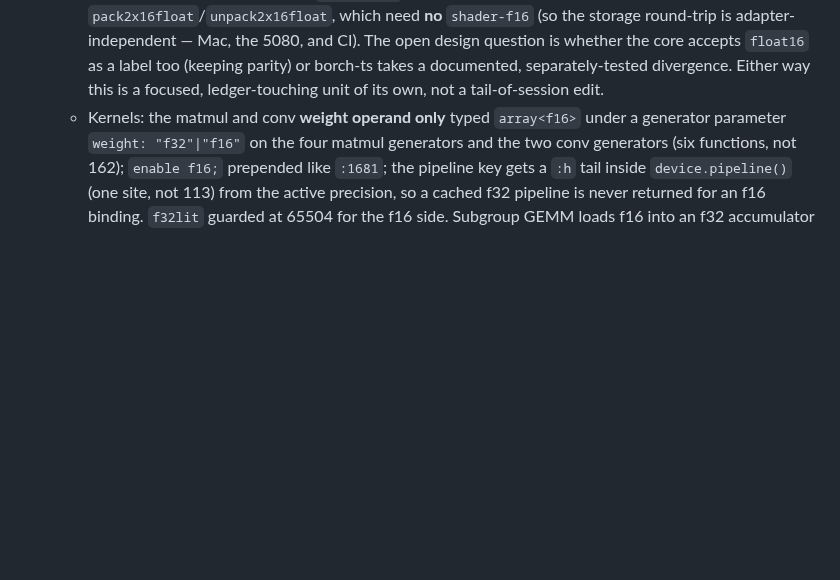
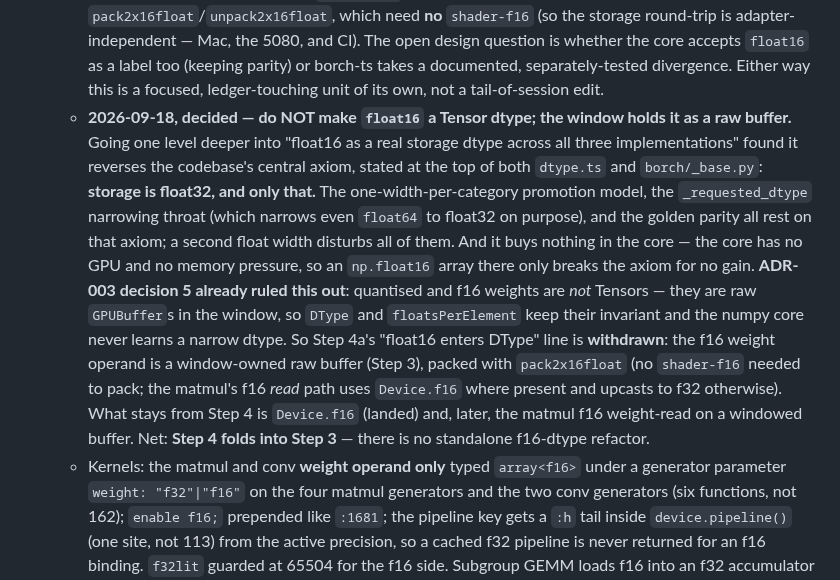
Before and after one commit to playidea-lab/borch, a Markdown page: docs/SCALE.md, the part around the change. Rendered like a GitHub page; blank space fills up the shorter version.

Commit message:
docs(scale): withdraw float16-as-dtype — it reverses the storage axiom; use the window
Going deeper into "float16 as a real storage dtype across all three implementations"
(the path chosen after the golden-frozen finding) showed it reverses the codebase's
central axiom, stated at the top of both dtype.ts and borch/_base.py: storage is
float32, and only that. The one-width-per-category promotion model, the narrowing
throat that narrows even float64 to float32, and the golden parity all rest on it.
And it buys nothing in the numpy core — no GPU, no memory pressure — so np.float16
there breaks the axiom for no gain.

ADR-003 decision 5 already ruled this out: f16/quantised weights are not Tensors,
they are raw GPUBuffers in the window, so DType and floatsPerElement keep their
invariant and the core never learns a narrow dtype. So Step 4a's "float16 enters
DType" line is withdrawn. What stays is Device.f16 (landed, fccd287) and the matmul
f16 weight-read on a windowed raw buffer, which lands with Step 3. Step 4 folds into
Step 3; there is no standalone f16-dtype refactor.

Co-Authored-By: Claude Opus 4.8 <noreply@anthropic.com>
Claude-Session: https://claude.ai/code/session_01CFK1o2NkCKKi4jQampktPp

```diff
--- a/docs/SCALE.md
+++ b/docs/SCALE.md
@@ -365,6 +365,23 @@ nightly on a real adapter (`refuse_if_software` holds).
     whether the core accepts `float16` as a label too (keeping parity) or borch-ts takes a
     documented, separately-tested divergence. Either way this is a focused, ledger-touching
     unit of its own, not a tail-of-session edit.
+  - **2026-09-18, decided — do NOT make `float16` a Tensor dtype; the window holds it as a
+    raw buffer.** Going one level deeper into "float16 as a real storage dtype across all
+    three implementations" found it reverses the codebase's central axiom, stated at the top
+    of both `dtype.ts` and `borch/_base.py`: **storage is float32, and only that.** The
+    one-width-per-category promotion model, the `_requested_dtype` narrowing throat (which
+    narrows even `float64` to float32 on purpose), and the golden parity all rest on that
+    axiom; a second float width disturbs all of them. And it buys nothing in the core — the
+    core has no GPU and no memory pressure, so an `np.float16` array there only breaks the
+    axiom for no gain. **ADR-003 decision 5 already ruled this out**: quantised and f16
+    weights are *not* Tensors — they are raw `GPUBuffer`s in the window, so `DType` and
+    `floatsPerElement` keep their invariant and the numpy core never learns a narrow dtype.
+    So Step 4a's "float16 enters DType" line is **withdrawn**: the f16 weight operand is a
+    window-owned raw buffer (Step 3), packed with `pack2x16float` (no `shader-f16` needed to
+    pack; the matmul's f16 *read* path uses `Device.f16` where present and upcasts to f32
+    otherwise). What stays from Step 4 is `Device.f16` (landed) and, later, the matmul f16
+    weight-read on a windowed buffer. Net: **Step 4 folds into Step 3** — there is no
+    standalone f16-dtype refactor.
   - Kernels: the matmul and conv **weight operand only** typed `array<f16>` under a
     generator parameter `weight: "f32"|"f16"` on the four matmul generators and the two
     conv generators (six functions, not 162); `enable f16;` prepended like `:1681`; the
```
